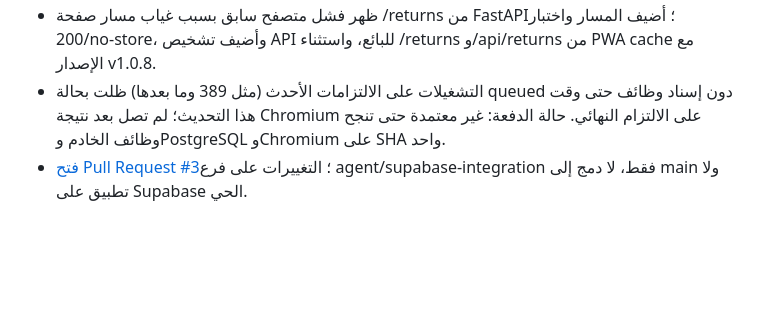
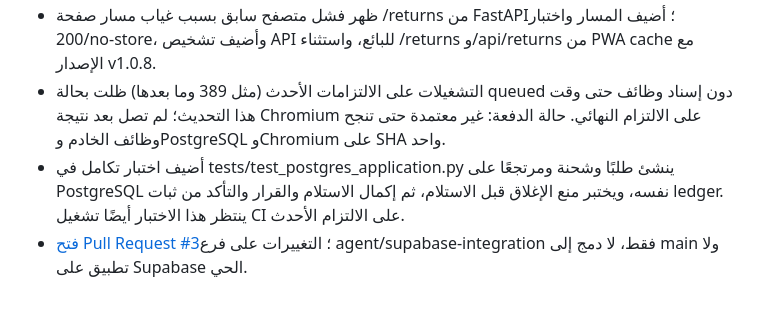
Before and after one commit to mohammadalshlool425-lab/shamaa-store, a Markdown page: docs/VERIFICATION.md, the part around the change. GitHub-like rendering; blank space fills up the shorter version.

Commit message:
docs: note PostgreSQL return lifecycle test awaiting CI

```diff
--- a/docs/VERIFICATION.md
+++ b/docs/VERIFICATION.md
@@ -166,4 +166,5 @@ npm run check
 - فحوص SQLite/الخادم والتغطية وPostgreSQL 17 للترحيل 0009 كانت ناجحة في التشغيلات المكتملة السابقة على بعض تحديثات واجهة/حارس الحالة اللاحقة؛ لذلك لا تُعامل تلك النتيجة كقبول للالتزام الحالي.
 - ظهر فشل متصفح سابق بسبب غياب مسار صفحة /returns من FastAPI؛ أضيف المسار واختبار 200/no-store، وأضيف تشخيص API للبائع، واستثناء /returns و/api/returns من PWA cache مع الإصدار v1.0.8.
 - التشغيلات على الالتزامات الأحدث (مثل 389 وما بعدها) ظلت بحالة queued دون إسناد وظائف حتى وقت هذا التحديث؛ لم تصل بعد نتيجة Chromium على الالتزام النهائي. حالة الدفعة: غير معتمدة حتى تنجح وظائف الخادم وPostgreSQL وChromium على SHA واحد.
+- أضيف اختبار تكامل في tests/test_postgres_application.py ينشئ طلبًا وشحنة ومرتجعًا على PostgreSQL نفسه، ويختبر منع الإغلاق قبل الاستلام، ثم إكمال الاستلام والقرار والتأكد من ثبات ledger. ينتظر هذا الاختبار أيضًا تشغيل CI على الالتزام الأحدث.
 - [فتح Pull Request #3](https://github.com/mohammadalshlool425-lab/shamaa-store/pull/3)؛ التغييرات على فرع agent/supabase-integration فقط، لا دمج إلى main ولا تطبيق على Supabase الحي.
```
